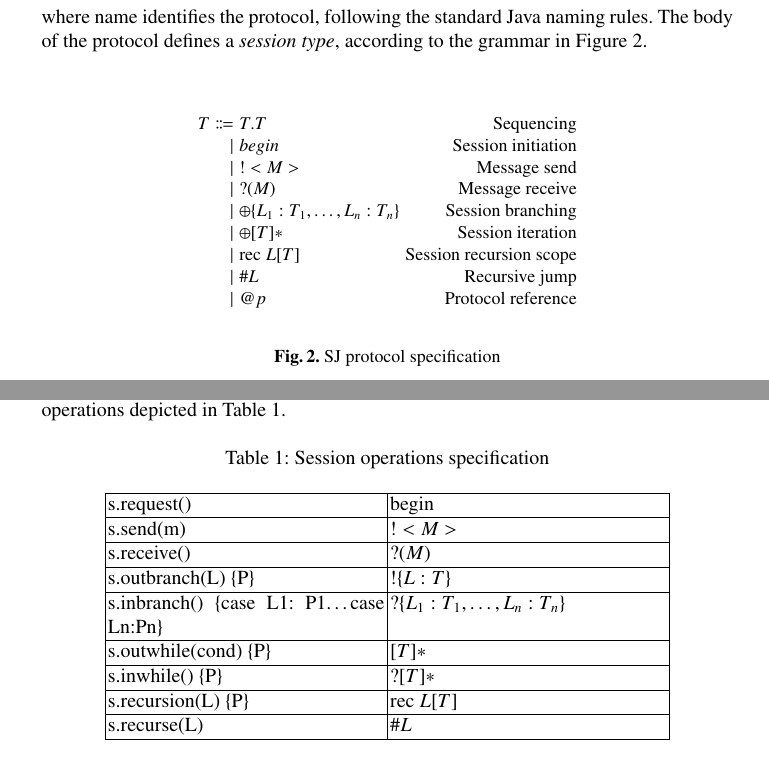
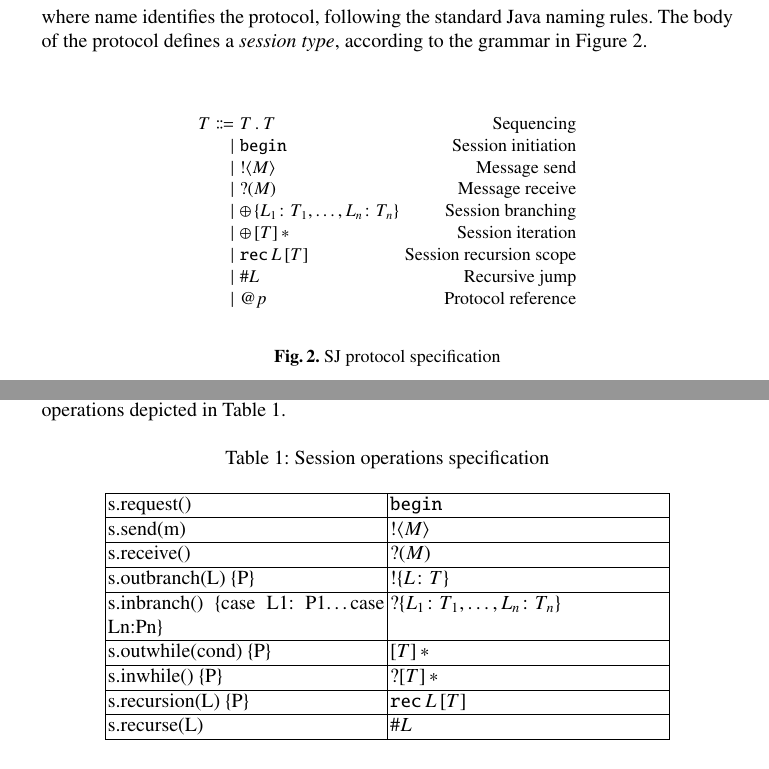
Before and after one commit to Rustem/beatII, a LaTeX thesis (easychair/EC3.2/easychair.tex): two parts of pages 3 and 5 of 12, joined at a grey line, cut so that both start at the same text. Compiled offline with pdfLaTeX.

Commit message:
hints for syntax

```diff
--- a/easychair/EC3.2/easychair.tex
+++ b/easychair/EC3.2/easychair.tex
@@ -257,14 +257,14 @@ $T$ & $::=T.T$ & Sequencing \\ \hline
 \begin{figure}
 \begin{gather*}
 \begin{array}{rlr}
-T \Coloneqq & T.T & \mbox{Sequencing} \\
-       \mid & begin & \mbox{Session initiation} \\
-       \mid & !<M> & \mbox{Message send} \\
-       \mid & ?(M) & \mbox{Message receive} \\
-       \mid & \oplus \{L_1:T_1,\dots, L_n:T_n \} & \mbox{Session branching} \\
-       \mid & \oplus [T]* & \mbox{Session iteration} \\
-       \mid & \text{rec }L[T] & \mbox{Session recursion scope} \\
-       \mid & \#L & \mbox{Recursive jump} \\
+T \Coloneqq & T\mathbin{.}T & \mbox{Sequencing} \\
+       \mid & \texttt{begin} & \mbox{Session initiation} \\
+       \mid & \mathopen{!}\left<M\right> & \mbox{Message send} \\
+       \mid & \mathopen{?}\left(M\right) & \mbox{Message receive} \\
+       \mid & \oplus \left\{L_1 \colon T_1,\dots, L_n \colon T_n \right\} & \mbox{Session branching} \\ %??Why not use the ASCII syntax, since you use it in examples.
+       \mid & \oplus \left[T\right]* & \mbox{Session iteration} \\
+       \mid & \texttt{rec}\,L\left[T\right] & \mbox{Session recursion scope} \\
+       \mid & \mathopen{\#}L & \mbox{Recursive jump} \\
        \mid & \mathopen{@}p & \mbox{Protocol reference} \\
 \end{array}
 \end{gather*}
@@ -300,15 +300,15 @@ After creating a protocol (session type) and encapsulating the session into SJ s
 
 \begin{longtable}{|p{0.4\textwidth}|p{0.4\textwidth}|}
 \caption{Session operations specification}\label{tab:session-ops}\\ \hline
-s.request() & begin \\ \hline
-s.send(m) & $!<M>$ \\ \hline
-s.receive() & $?(M)$ \\ \hline
-s.outbranch(L) \{P\} & $!\{L:T\}$ \\ \hline
-s.inbranch() \{case L1: {P1}\dots case Ln:{Pn}\} & $?\{L_1:T_1,\dots, L_n:T_n\}$ \\ \hline
-s.outwhile(cond) \{P\} & $[T]*$ \\ \hline
-s.inwhile() \{P\} & $?[T]*$ \\ \hline
-s.recursion(L) \{P\} & rec $L[T]$ \\ \hline
-s.recurse(L) & $\#L$ \\ \hline
+s.request() & \texttt{begin} \\ \hline
+s.send(m) & $\mathopen{!}\left<M\right>$ \\ \hline
+s.receive() & $\mathopen{?}\left(M\right)$ \\ \hline
+s.outbranch(L) \{P\} & $\mathopen{!}\left\{L\colon T\right\}$ \\ \hline
+s.inbranch() \{case L1: {P1}\dots case Ln:{Pn}\} & $\mathopen{?}\left\{L_1\colon T_1,\dots, L_n\colon T_n\right\}$ \\ \hline
+s.outwhile(cond) \{P\} & $\left[T\right]*$ \\ \hline
+s.inwhile() \{P\} & $\mathopen{?}\left[T\right]*$ \\ \hline
+s.recursion(L) \{P\} & $\texttt{rec}\,L\left[T\right]$ \\ \hline
+s.recurse(L) & $\mathopen{\#}L$ \\ \hline
 \end{longtable}
 
 The session operations are invoked via session in a method call-like manner. To delegate a session, the session socket variable must be passed to a send operation on the target session.
```
Also changed, not shown: easychair/EC3.2/easychair.tex (6 more changed lines).
